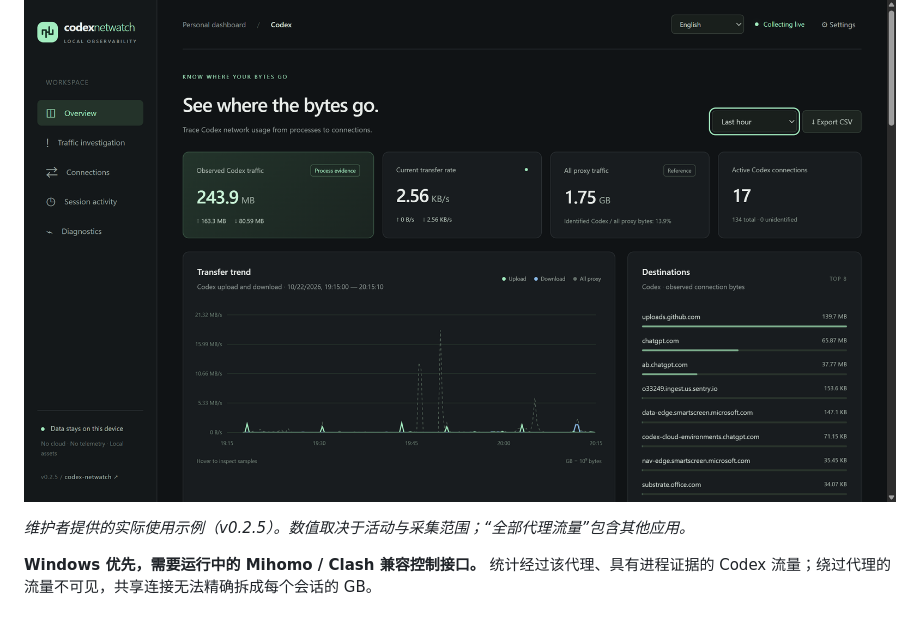
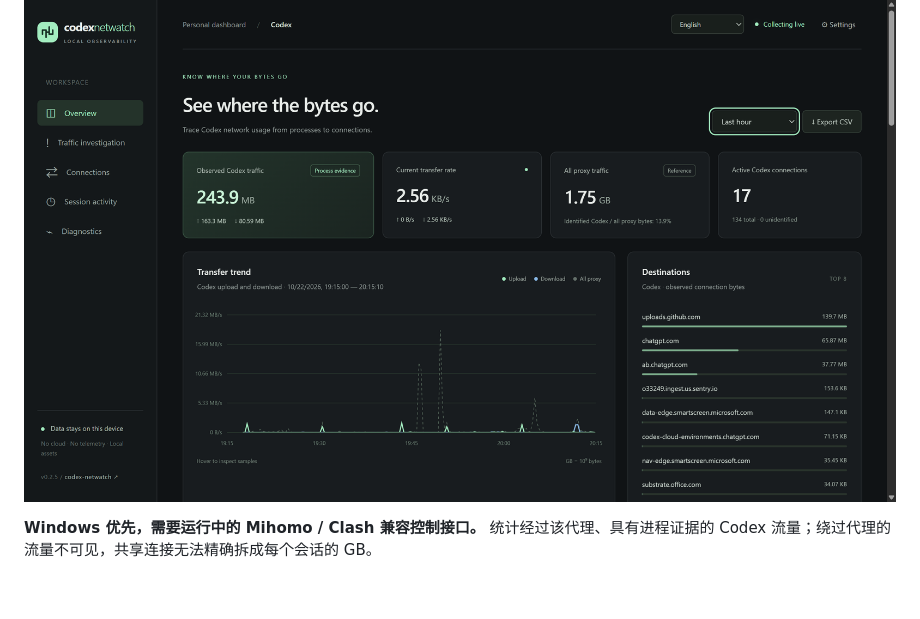
Before and after one commit to GloryPkqa/codex-netwatch, a Markdown page: README.zh-CN.md, the part around the change. GitHub-like rendering; blank space fills up the shorter version.

```diff
--- a/README.zh-CN.md
+++ b/README.zh-CN.md
@@ -5,8 +5,6 @@
 [**下载 Windows x64 便携版 →**](https://github.com/GloryPkqa/codex-netwatch/releases/download/v0.2.6/codex-netwatch-windows-x64.zip) · [版本说明与校验值](https://github.com/GloryPkqa/codex-netwatch/releases/tag/v0.2.6) · [English](README.md)
 
 ![实际使用中的流量总览、小时趋势和目标地址](docs/overview.en.png)
-
-_维护者提供的实际使用示例（v0.2.5）。数值取决于活动与采集范围；“全部代理流量”包含其他应用。_
 
 **Windows 优先，需要运行中的 Mihomo / Clash 兼容控制接口。** 统计经过该代理、具有进程证据的 Codex 流量；绕过代理的流量不可见，共享连接无法精确拆成每个会话的 GB。
 
```
Also changed, not shown: README.md (+0 -2 lines).
